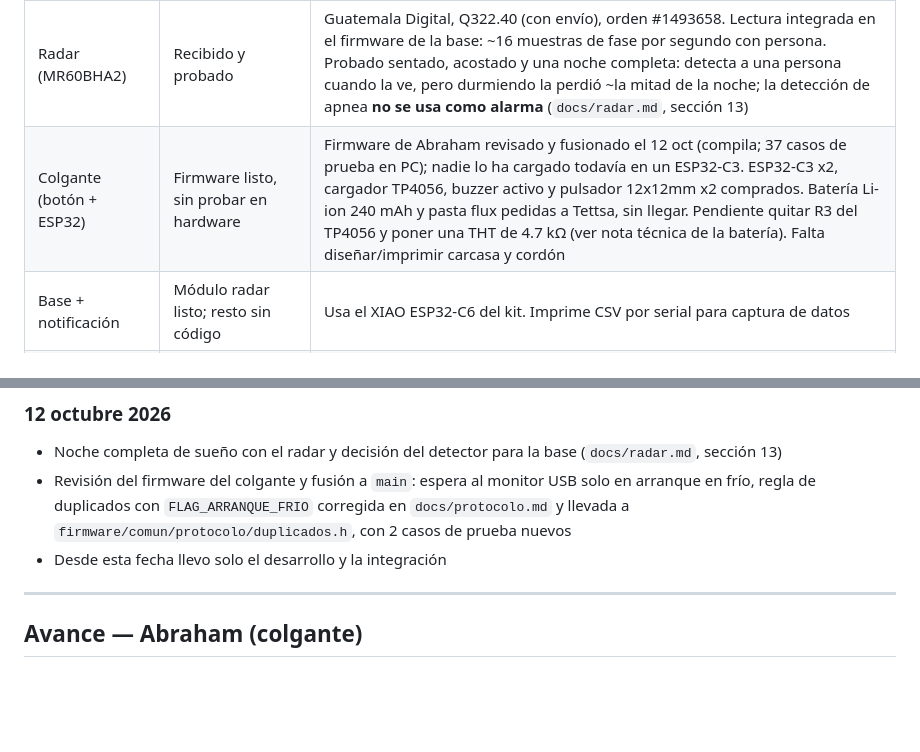
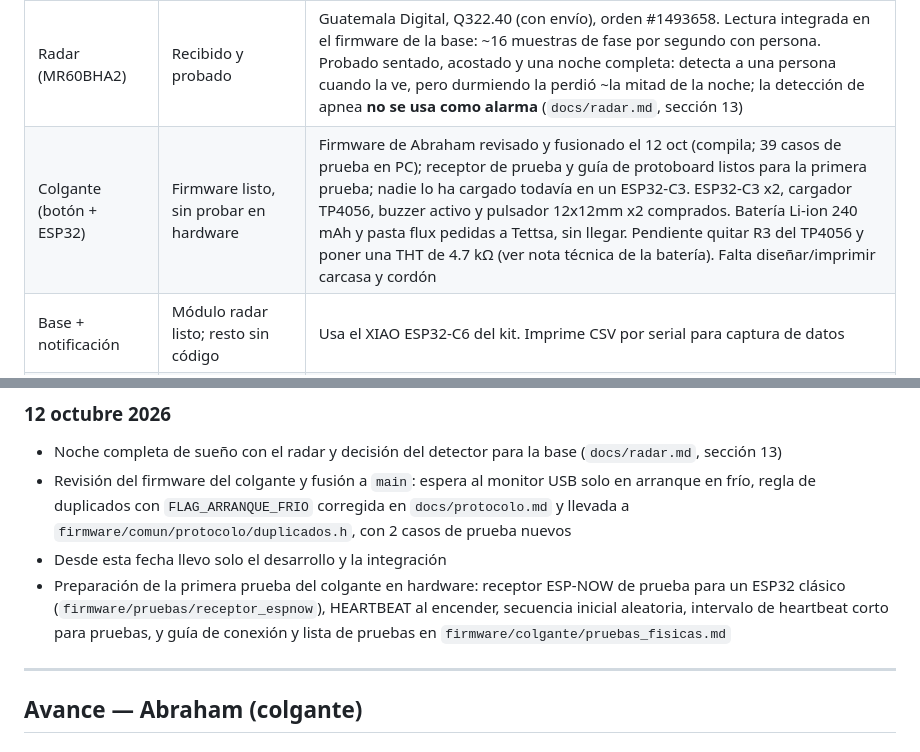
Before and after one commit to Audias22/proyecto-telecom-radar, a Markdown page: README.md, 2 parts joined by grey strips. Rendered like a GitHub page; blank space fills up the shorter version.

Commit message:
Actualiza el README con la preparación de la prueba del colgante en hardware

```diff
--- a/README.md
+++ b/README.md
@@ -23,7 +23,7 @@ Guevara Mejicanos; el resto del equipo pasó a otros proyectos de la universidad
 | Componente | Estado | Notas |
 |---|---|---|
 | Radar (MR60BHA2) | Recibido y probado | Guatemala Digital, Q322.40 (con envío), orden #1493658. Lectura integrada en el firmware de la base: ~16 muestras de fase por segundo con persona. Probado sentado, acostado y una noche completa: detecta a una persona cuando la ve, pero durmiendo la perdió ~la mitad de la noche; la detección de apnea **no se usa como alarma** (`docs/radar.md`, sección 13) |
-| Colgante (botón + ESP32) | Firmware listo, sin probar en hardware | Firmware de Abraham revisado y fusionado el 12 oct (compila; 37 casos de prueba en PC); nadie lo ha cargado todavía en un ESP32-C3. ESP32-C3 x2, cargador TP4056, buzzer activo y pulsador 12x12mm x2 comprados. Batería Li-ion 240 mAh y pasta flux pedidas a Tettsa, sin llegar. Pendiente quitar R3 del TP4056 y poner una THT de 4.7 kΩ (ver nota técnica de la batería). Falta diseñar/imprimir carcasa y cordón |
+| Colgante (botón + ESP32) | Firmware listo, sin probar en hardware | Firmware de Abraham revisado y fusionado el 12 oct (compila; 39 casos de prueba en PC); receptor de prueba y guía de protoboard listos para la primera prueba; nadie lo ha cargado todavía en un ESP32-C3. ESP32-C3 x2, cargador TP4056, buzzer activo y pulsador 12x12mm x2 comprados. Batería Li-ion 240 mAh y pasta flux pedidas a Tettsa, sin llegar. Pendiente quitar R3 del TP4056 y poner una THT de 4.7 kΩ (ver nota técnica de la batería). Falta diseñar/imprimir carcasa y cordón |
 | Base + notificación | Módulo radar listo; resto sin código | Usa el XIAO ESP32-C6 del kit. Imprime CSV por serial para captura de datos |
 | Firebase + panel web | Estructura y especificación definidas | Sin código funcional. Modelo de datos y reglas definidos |
 | Documento de propuesta | Listo | Ver `/docs/propuesta.docx` (o donde se suba) |
@@ -178,6 +178,7 @@ Instrucciones en `web/README.md`.
 - Noche completa de sueño con el radar y decisión del detector para la base (`docs/radar.md`, sección 13)
 - Revisión del firmware del colgante y fusión a `main`: espera al monitor USB solo en arranque en frío, regla de duplicados con `FLAG_ARRANQUE_FRIO` corregida en `docs/protocolo.md` y llevada a `firmware/comun/protocolo/duplicados.h`, con 2 casos de prueba nuevos
 - Desde esta fecha llevo solo el desarrollo y la integración
+- Preparación de la primera prueba del colgante en hardware: receptor ESP-NOW de prueba para un ESP32 clásico (`firmware/pruebas/receptor_espnow`), HEARTBEAT al encender, secuencia inicial aleatoria, intervalo de heartbeat corto para pruebas, y guía de conexión y lista de pruebas en `firmware/colgante/pruebas_fisicas.md`
 
 ---
 
```
Also changed, not shown: firmware/colgante/README.md (+2 -0 lines).
